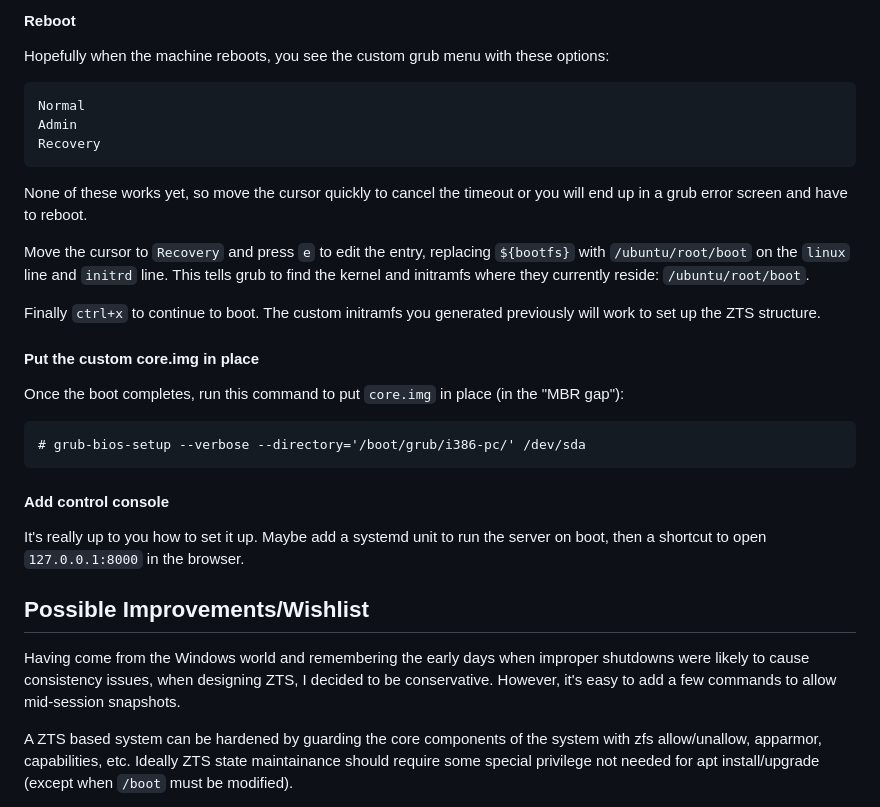
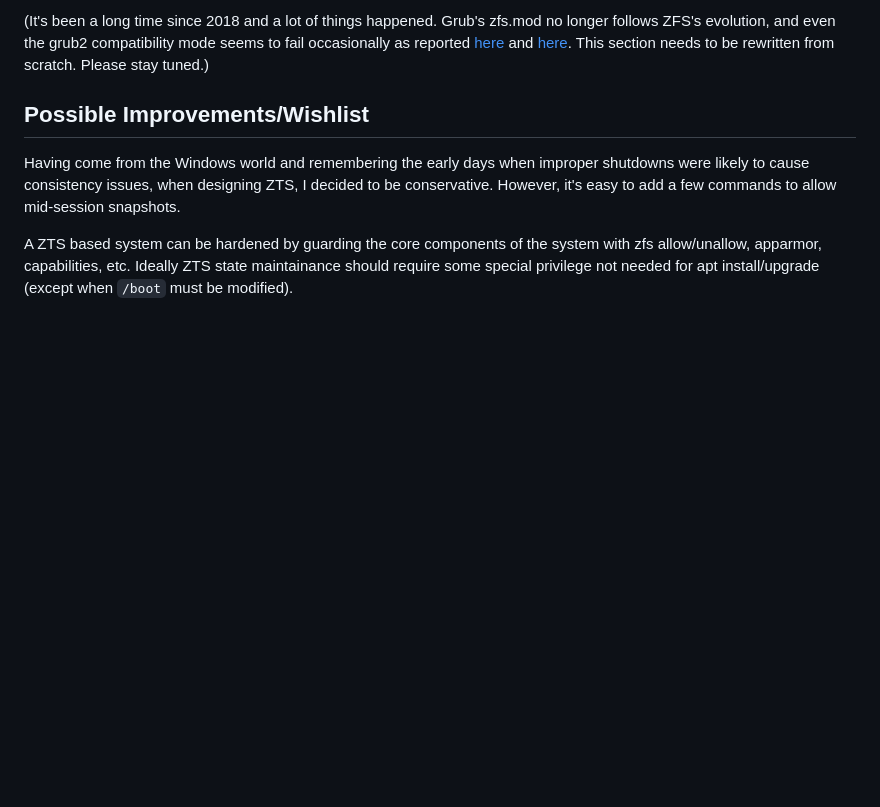
Before and after one commit to xwcal/zfs-time-shuttle, a Markdown page: README.md, the part around one of its changes. GitHub-like rendering; blank space fills up the shorter version.

````diff
--- a/README.md
+++ b/README.md
@@ -113,25 +53,4 @@ On my ubuntu 18.04 I did:
-#### Reboot
-Hopefully when the machine reboots, you see the custom grub menu with these options:
-```
-Normal
-Admin
-Recovery
-```
-None of these works yet, so move the cursor quickly to cancel the timeout or you will end up in a grub error screen and have to reboot.
-
-Move the cursor to `Recovery` and press `e` to edit the entry, replacing `${bootfs}` with `/ubuntu/root/boot` on the `linux` line and `initrd` line. This tells grub to find the kernel and initramfs where they currently reside: `/ubuntu/root/boot`.
-
-Finally `ctrl+x` to continue to boot. The custom initramfs you generated previously will work to set up the ZTS structure.
-
-#### Put the custom core.img in place
-Once the boot completes, run this command to put `core.img` in place (in the "MBR gap"):
-```
-# grub-bios-setup --verbose --directory='/boot/grub/i386-pc/' /dev/sda
-```
-
-#### Add control console
-
-It's really up to you how to set it up. Maybe add a systemd unit to run the server on boot, then a shortcut to open `127.0.0.1:8000` in the browser.
+(It's been a long time since 2018 and a lot of things happened. Grub's zfs.mod no longer follows ZFS's evolution, and even the grub2 compatibility mode seems to fail occasionally as reported [here](https://bugs.launchpad.net/ubuntu/+source/grub2/+bug/2041739) and [here](https://bugs.launchpad.net/ubuntu/+source/grub2/+bug/2047173). This section needs to be rewritten from scratch. Please stay tuned.)
 
 ## Possible Improvements/Wishlist
 Having come from the Windows world and remembering the early days when improper shutdowns were likely to cause consistency issues, when designing ZTS, I decided to be conservative. However, it's easy to add a few commands to allow mid-session snapshots.
````
Also changed, not shown: other parts of README.md (+1 -61 lines).
